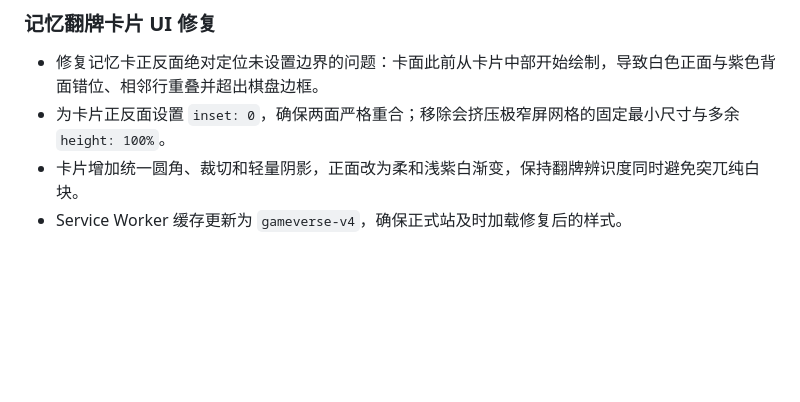
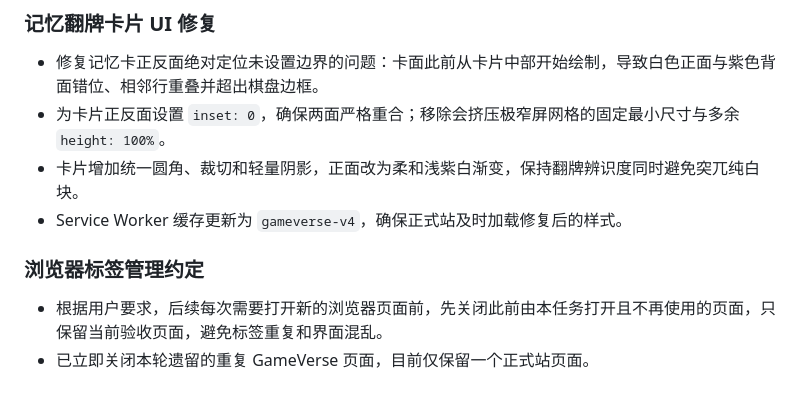
Before and after one commit to dengkai666666/gameverse-mini-hub, a Markdown page: 项目变更记录.md, the part around the change. Rendered like a GitHub page; blank space fills up the shorter version.

Commit message:
记录浏览器标签管理约定

```diff
--- a/项目变更记录.md
+++ b/项目变更记录.md
@@ -149,3 +149,7 @@
 - 为卡片正反面设置 `inset: 0`，确保两面严格重合；移除会挤压极窄屏网格的固定最小尺寸与多余 `height: 100%`。
 - 卡片增加统一圆角、裁切和轻量阴影，正面改为柔和浅紫白渐变，保持翻牌辨识度同时避免突兀纯白块。
 - Service Worker 缓存更新为 `gameverse-v4`，确保正式站及时加载修复后的样式。
+
+### 浏览器标签管理约定
+- 根据用户要求，后续每次需要打开新的浏览器页面前，先关闭此前由本任务打开且不再使用的页面，只保留当前验收页面，避免标签重复和界面混乱。
+- 已立即关闭本轮遗留的重复 GameVerse 页面，目前仅保留一个正式站页面。
```
